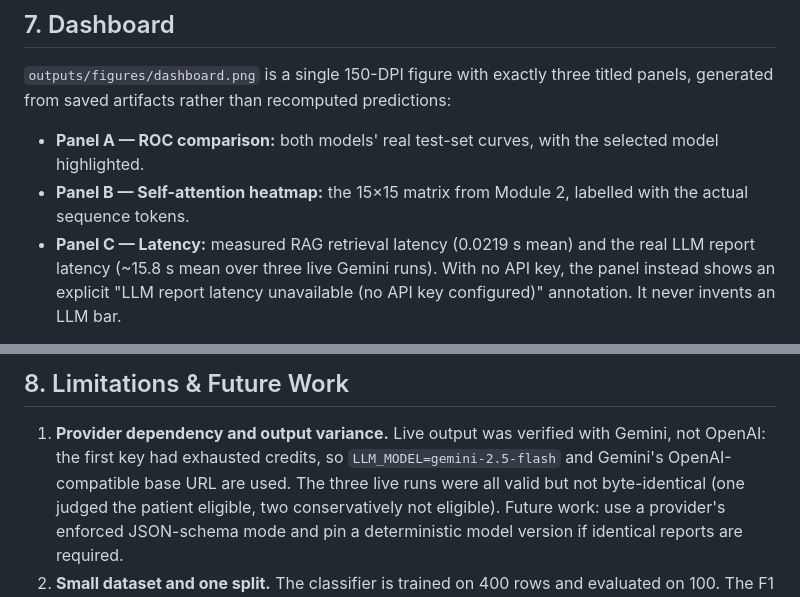
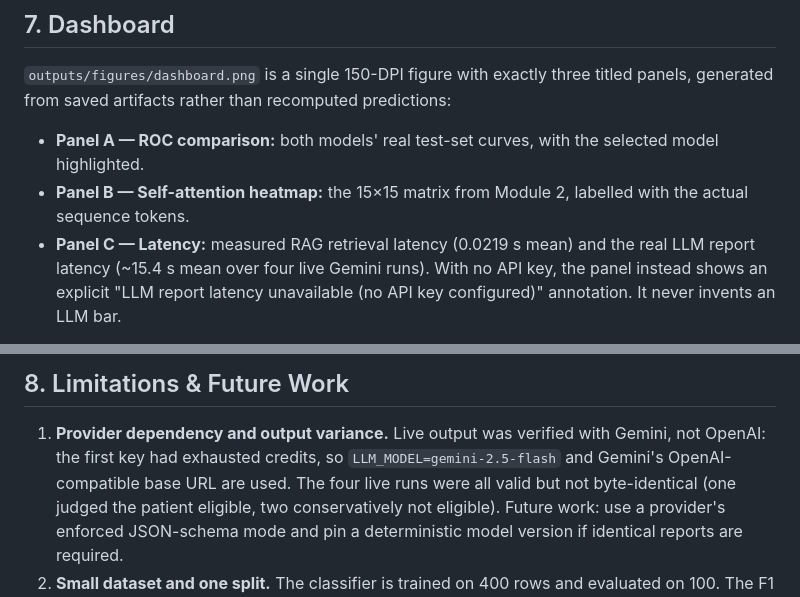
Before and after one commit to Satvi27-debug/M-Rna, a Markdown page: PORTFOLIO_REPORT.md, 2 parts joined by grey strips. GitHub-like rendering.

```diff
--- a/PORTFOLIO_REPORT.md
+++ b/PORTFOLIO_REPORT.md
@@ -281,7 +281,7 @@ panels, generated from saved artifacts rather than recomputed predictions:
 - **Panel B — Self-attention heatmap:** the 15×15 matrix from Module 2, labelled with the
   actual sequence tokens.
 - **Panel C — Latency:** measured RAG retrieval latency (0.0219 s mean) and the real LLM
-  report latency (~15.8 s mean over three live Gemini runs). With no API key, the panel
+  report latency (~15.4 s mean over four live Gemini runs). With no API key, the panel
   instead shows an explicit "LLM report latency unavailable (no API key configured)"
   annotation. It never invents an LLM bar.
 
@@ -299,7 +299,7 @@ an artifact is missing, the panel renders a named empty state instead of a subst
 
 1. **Provider dependency and output variance.** Live output was verified with Gemini, not
    OpenAI: the first key had exhausted credits, so `LLM_MODEL=gemini-2.5-flash` and Gemini's
-   OpenAI-compatible base URL are used. The three live runs were all valid but not
+   OpenAI-compatible base URL are used. The four live runs were all valid but not
    byte-identical (one judged the patient eligible, two conservatively not eligible).
    Future work: use a provider's enforced JSON-schema mode and pin a deterministic model
    version if identical reports are required.
```
Also changed, not shown: other parts of PORTFOLIO_REPORT.md (+5 -4 lines), README.md (+4 -4 lines), outputs/reports/P0001-20261123T135037Z.md (added, +41 -0 lines), outputs/figures/dashboard.png, 1 other file.
